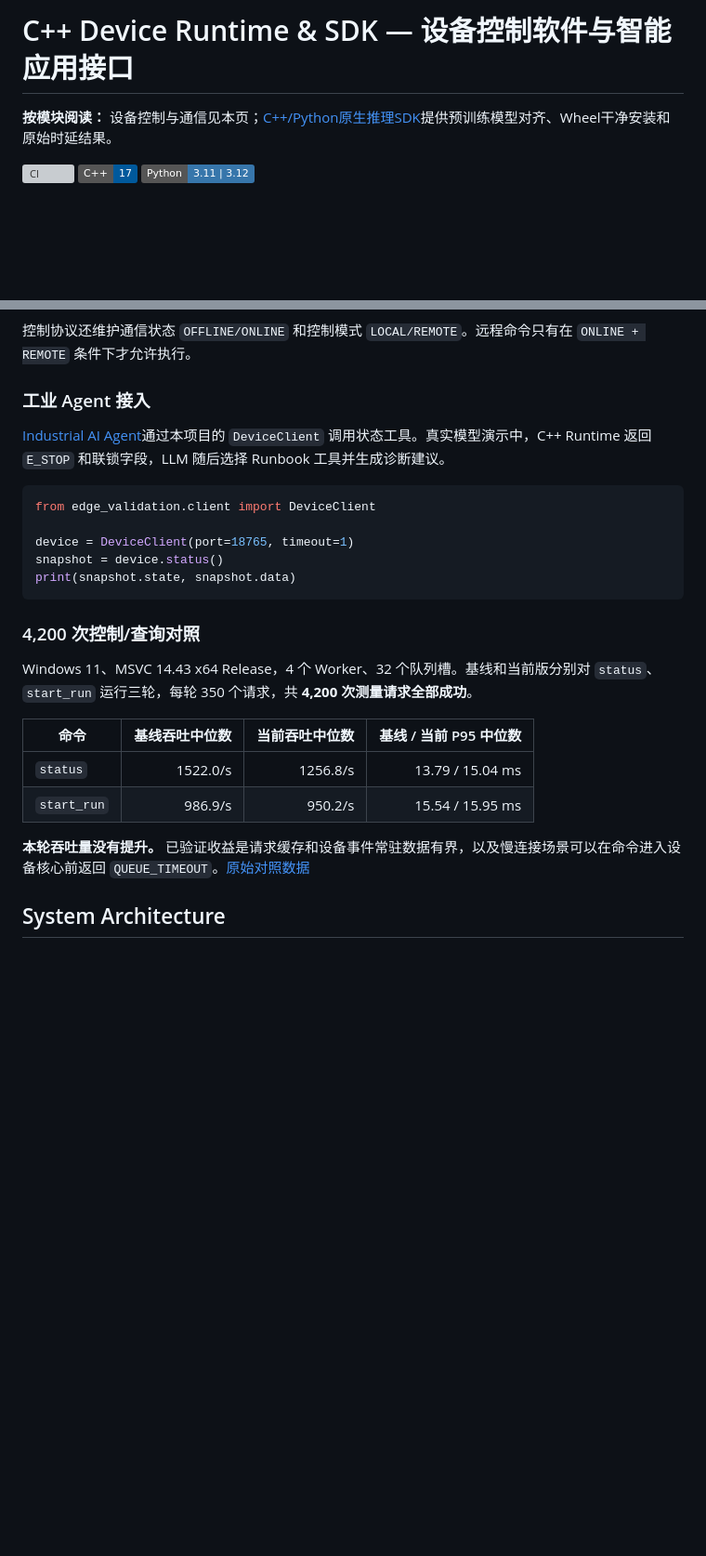
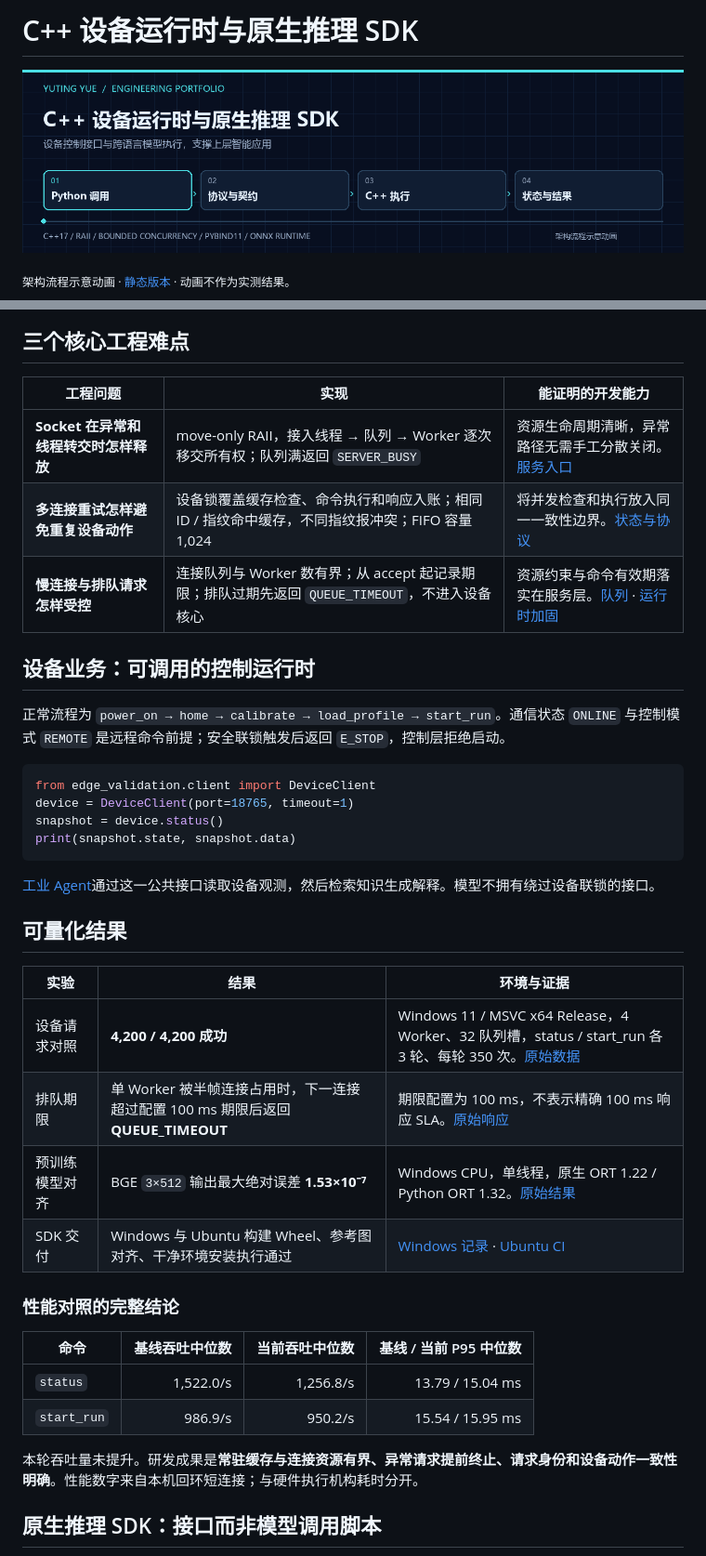
Before and after one commit to KristenYue/edge-device-verification-lab, a Markdown page: README.md, 2 parts joined by grey strips. Shown at 93% size. GitHub-like rendering; pictures changed too: docs/assets/overview.gif (added); badges without logos; blank space fills up the shorter version; grey boxes are pictures that could not be loaded.

````diff
--- a/README.md
+++ b/README.md
@@ -1,8 +1,6 @@
-# C++ Device Runtime & SDK — 设备控制软件与智能应用接口
+# C++ 设备运行时与原生推理 SDK
 
-**按模块阅读：** 设备控制与通信见本页；[C++/Python原生推理SDK](inference_sdk/README.md)提供预训练模型对齐、Wheel干净安装和原始时延结果。
+![项目能力与执行流程](docs/assets/overview.gif)
 
-[![CI](https://github.com/KristenYue/edge-device-verification-lab/actions/workflows/ci.yml/badge.svg)](https://github.com/KristenYue/edge-device-verification-lab/actions/workflows/ci.yml)
-[![C++17](https://img.shields.io/badge/C%2B%2B-17-00599C)](CMakeLists.txt)
-[![Python 3.11-3.12](https://img.shields.io/badge/Python-3.11%20%7C%203.12-3776AB)](pyproject.toml)
+<sub>架构流程示意动画 · [静态版本](docs/assets/overview.png) · 动画不作为实测结果。</sub>
 
@@ -40,29 +33,43 @@ stateDiagram-v2
 ```
 
-控制协议还维护通信状态 `OFFLINE/ONLINE` 和控制模式 `LOCAL/REMOTE`。远程命令只有在 `ONLINE + REMOTE` 条件下才允许执行。
+## 三个核心工程难点
 
-### 工业 Agent 接入
+| 工程问题 | 实现 | 能证明的开发能力 |
+|---|---|---|
+| **Socket 在异常和线程转交时怎样释放** | move-only RAII，接入线程 → 队列 → Worker 逐次移交所有权；队列满返回 `SERVER_BUSY` | 资源生命周期清晰，异常路径无需手工分散关闭。[服务入口](cpp/src/main.cpp) |
+| **多连接重试怎样避免重复设备动作** | 设备锁覆盖缓存检查、命令执行和响应入账；相同 ID / 指纹命中缓存，不同指纹报冲突；FIFO 容量 1,024 | 将并发检查和执行放入同一一致性边界。[状态与协议](docs/INTERFACE_PROTOCOL.md) |
+| **慢连接与排队请求怎样受控** | 连接队列与 Worker 数有界；从 accept 起记录期限；排队过期先返回 `QUEUE_TIMEOUT`，不进入设备核心 | 资源约束与命令有效期落实在服务层。[队列](cpp/include/edge/bounded_queue.hpp) · [运行时加固](docs/RUNTIME_HARDENING.md) |
 
-[Industrial AI Agent](https://github.com/KristenYue/telecom-network-incident-agent)通过本项目的 `DeviceClient` 调用状态工具。真实模型演示中，C++ Runtime 返回 `E_STOP` 和联锁字段，LLM 随后选择 Runbook 工具并生成诊断建议。
+## 设备业务：可调用的控制运行时
+
+正常流程为 `power_on → home → calibrate → load_profile → start_run`。通信状态 `ONLINE` 与控制模式 `REMOTE` 是远程命令前提；安全联锁触发后返回 `E_STOP`，控制层拒绝启动。
 
 ```python
 from edge_validation.client import DeviceClient
-
 device = DeviceClient(port=18765, timeout=1)
 snapshot = device.status()
 print(snapshot.state, snapshot.data)
 ```
 
-### 4,200 次控制/查询对照
+[工业 Agent](https://github.com/KristenYue/telecom-network-incident-agent)通过这一公共接口读取设备观测，然后检索知识生成解释。模型不拥有绕过设备联锁的接口。
 
-Windows 11、MSVC 14.43 x64 Release，4 个 Worker、32 个队列槽。基线和当前版分别对 `status`、`start_run` 运行三轮，每轮 350 个请求，共 **4,200 次测量请求全部成功**。
+## 可量化结果
+
+| 实验 | 结果 | 环境与证据 |
+|---|---|---|
+| 设备请求对照 | **4,200 / 4,200 成功** | Windows 11 / MSVC x64 Release，4 Worker、32 队列槽，status / start_run 各 3 轮、每轮 350 次。[原始数据](benchmarks/windows-baseline-comparison.json) |
+| 排队期限 | 单 Worker 被半帧连接占用时，下一连接超过配置 100 ms 期限后返回 **QUEUE_TIMEOUT** | 期限配置为 100 ms，不表示精确 100 ms 响应 SLA。[原始响应](benchmarks/windows-queue-deadline.json) |
+| 预训练模型对齐 | BGE `3×512` 输出最大绝对误差 **1.53×10⁻⁷** | Windows CPU，单线程，原生 ORT 1.22 / Python ORT 1.32。[原始结果](inference_sdk/benchmarks/windows-bge.json) |
+| SDK 交付 | Windows 与 Ubuntu 构建 Wheel、参考图对齐、干净环境安装执行通过 | [Windows 记录](inference_sdk/benchmarks/windows-clean-install.json) · [Ubuntu CI](https://github.com/KristenYue/edge-device-verification-lab/actions/runs/44506857643) |
+
+### 性能对照的完整结论
 
 | 命令 | 基线吞吐中位数 | 当前吞吐中位数 | 基线 / 当前 P95 中位数 |
 |---|---:|---:|---:|
-| `status` | 1522.0/s | 1256.8/s | 13.79 / 15.04 ms |
+| `status` | 1,522.0/s | 1,256.8/s | 13.79 / 15.04 ms |
 | `start_run` | 986.9/s | 950.2/s | 15.54 / 15.95 ms |
 
-**本轮吞吐量没有提升。** 已验证收益是请求缓存和设备事件常驻数据有界，以及慢连接场景可以在命令进入设备核心前返回 `QUEUE_TIMEOUT`。[原始对照数据](benchmarks/windows-baseline-comparison.json)
+本轮吞吐量未提升。研发成果是**常驻缓存与连接资源有界、异常请求提前终止、请求身份和设备动作一致性明确**。性能数字来自本机回环短连接；与硬件执行机构耗时分开。
 
-## System Architecture
+## 原生推理 SDK：接口而非模型调用脚本
 
````
Also changed, not shown: other parts of README.md (+34 -101 lines), inference_sdk/README.md (+59 -39 lines), docs/assets/overview.png (added), docs/assets/sdk-evidence.png (added).
